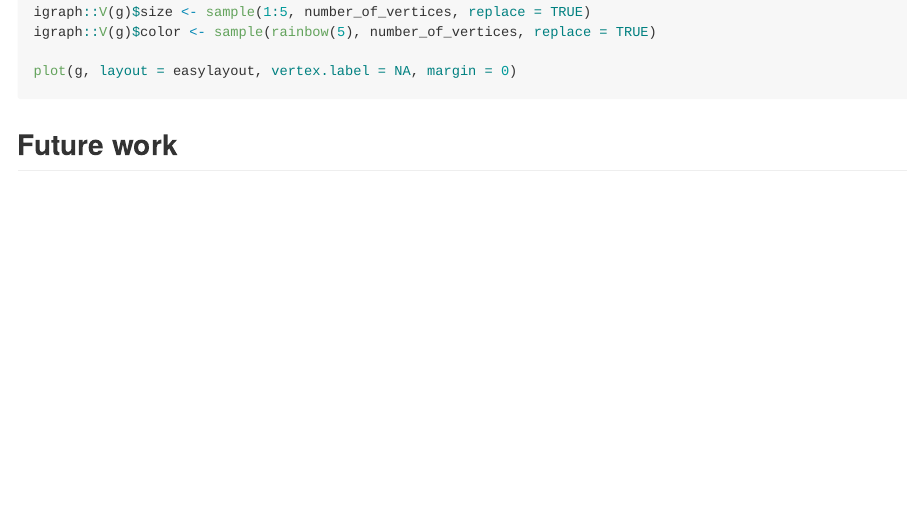
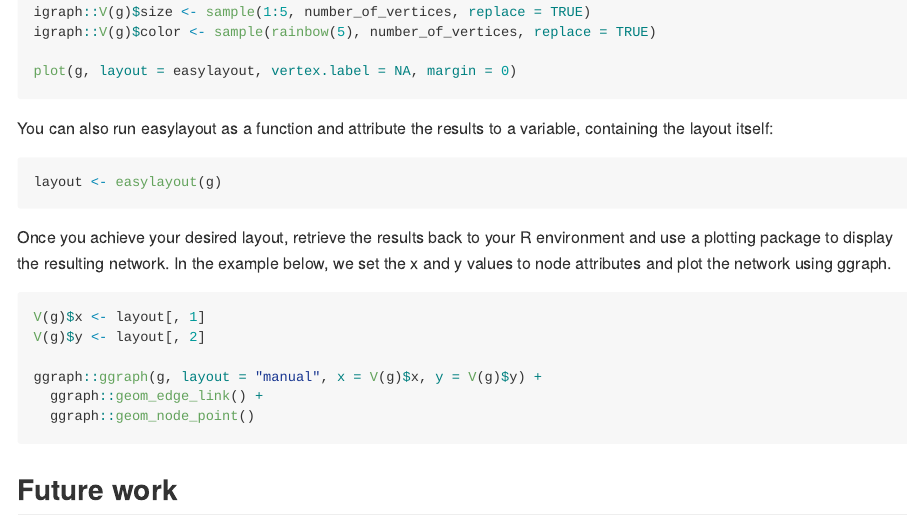
Before and after one commit to dalmolingroup/easylayout, an R Markdown document (README.Rmd): the page in a window 1100 px wide, from 910 px down. The pictures show the output file README.md that the author committed with the source, drawn offline in the style of GitHub; badge pictures from the web are left out.

Commit message:
docs: Add a function example with ggraph to the README

````diff
--- a/README.Rmd
+++ b/README.Rmd
@@ -63,6 +63,28 @@ igraph::V(g)$color <- sample(rainbow(5), number_of_vertices, replace = TRUE)
 plot(g, layout = easylayout, vertex.label = NA, margin = 0)
 ```
 
+You can also run easylayout as a function and attribute the results to a variable,
+containing the layout itself:
+
+```{r layout_func, eval = FALSE}
+layout <- easylayout(g)
+```
+
+Once you achieve your desired layout, retrieve the
+results back to your R environment and use a plotting package to display the resulting network.
+In the example below, we set the x and y values to node attributes and plot the
+network using ggraph.
+
+```{r ggraph, eval = FALSE}
+V(g)$x <- layout[, 1]
+V(g)$y <- layout[, 2]
+
+ggraph::ggraph(g, layout = "manual", x = V(g)$x, y = V(g)$y) +
+  ggraph::geom_edge_link() +
+  ggraph::geom_node_point()
+```
+
+
 ## Future work
 
 The current implementation focuses on the R ecosystem, but using web
````
Also changed, not shown: README.md.
